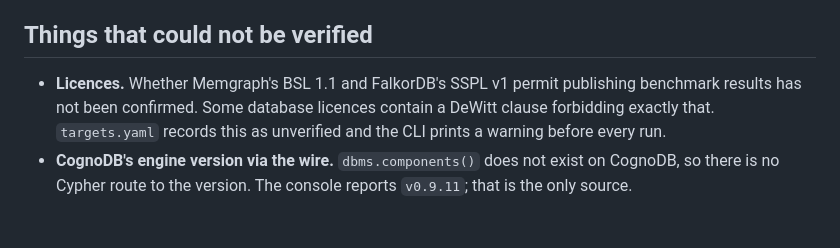
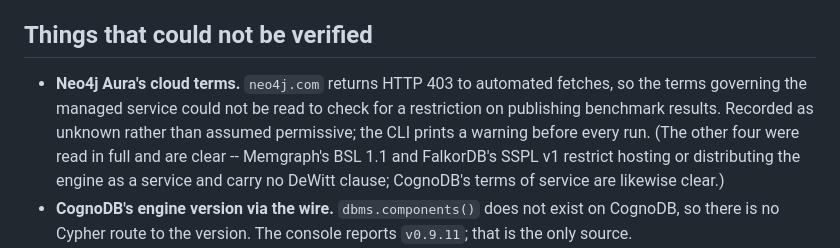
Before and after one commit to anantk13/cognodb-graph-benchmark, a Markdown page: docs/CAVEATS.md, the part around the change. GitHub-like rendering; blank space fills up the shorter version.

Commit message:
Correct two stale statements in the caveats and methodology
Co-Authored-By: Claude Opus 5 (1M context) <noreply@anthropic.com>

```diff
--- a/docs/CAVEATS.md
+++ b/docs/CAVEATS.md
@@ -134,10 +134,13 @@ blank, and template placeholders are rejected by name.
 
 ## Things that could not be verified
 
-- **Licences.** Whether Memgraph's BSL 1.1 and FalkorDB's SSPL v1 permit
-  publishing benchmark results has not been confirmed. Some database licences
-  contain a DeWitt clause forbidding exactly that. `targets.yaml` records this
-  as unverified and the CLI prints a warning before every run.
+- **Neo4j Aura's cloud terms.** `neo4j.com` returns HTTP 403 to automated
+  fetches, so the terms governing the managed service could not be read to
+  check for a restriction on publishing benchmark results. Recorded as unknown
+  rather than assumed permissive; the CLI prints a warning before every run.
+  (The other four were read in full and are clear -- Memgraph's BSL 1.1 and
+  FalkorDB's SSPL v1 restrict hosting or distributing the engine as a service
+  and carry no DeWitt clause; CognoDB's terms of service are likewise clear.)
 - **CognoDB's engine version via the wire.** `dbms.components()` does not
   exist on CognoDB, so there is no Cypher route to the version. The console
   reports `v0.9.11`; that is the only source.
```
Also changed, not shown: docs/METHODOLOGY.md (+6 -2 lines).
